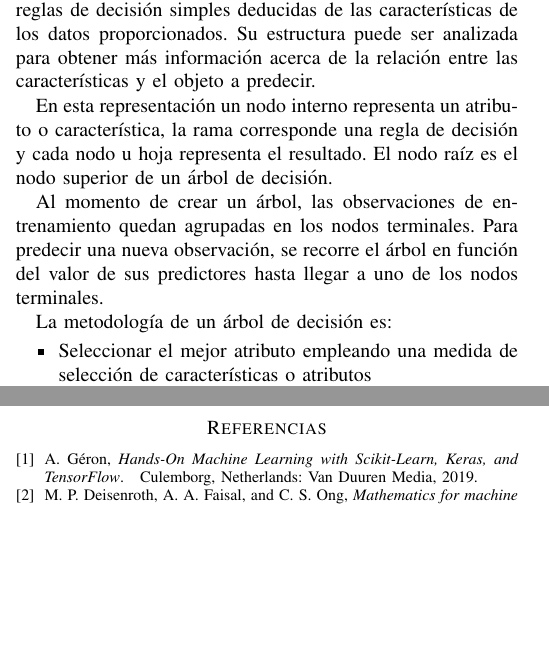
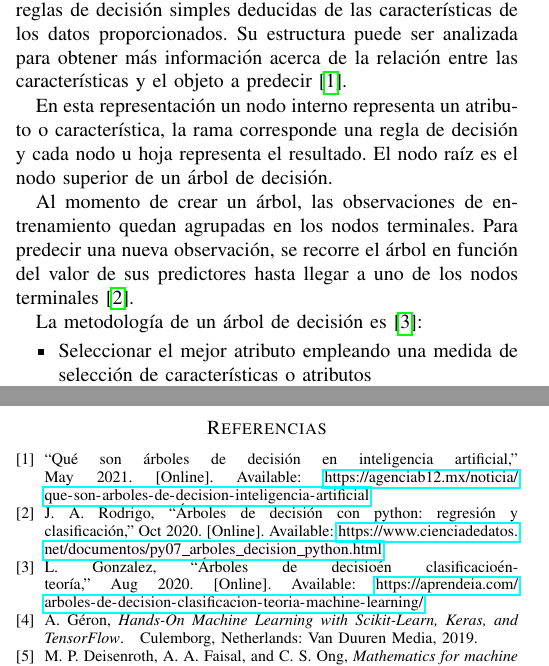
Before and after one commit to JuanEcheagaray75/cancer-clf, a LaTeX paper (report/main.tex, which reads report/references.bib): two parts of the columns of pages 1 and 5 of 5, joined at a grey line, cut so that both start at the same text, the shorter picture padded with empty space. Compiled offline with pdfLaTeX.

Commit message:
added emily references

```diff
--- a/report/main.tex
+++ b/report/main.tex
@@ -17,6 +17,8 @@
 \usepackage{amssymb}
 \usepackage[spanish]{babel}
 \usepackage{cite}
+
+\DeclareUnicodeCharacter{0301}{\'{e}}
 
 \usepackage{atbegshi} % erase first blank page
 \usepackage{hyperref}
@@ -66,13 +68,13 @@
 
         \subsection{Árbol de decisión: Emily Rebeca Méndez Cruz} \label{decision-tree}
 
-            Los árboles de decisión son un método de aprendizaje supervisado utilizado para la clasificación y la regresión. Este método tiene como objetivo crear un modelo que prediga el valor de una variable de destino mediante el aprendizaje de reglas de decisión simples deducidas de las características de los datos proporcionados. Su estructura puede ser analizada para obtener más información acerca de la relación entre las características y el objeto a predecir.
+            Los árboles de decisión son un método de aprendizaje supervisado utilizado para la clasificación y la regresión. Este método tiene como objetivo crear un modelo que prediga el valor de una variable de destino mediante el aprendizaje de reglas de decisión simples deducidas de las características de los datos proporcionados. Su estructura puede ser analizada para obtener más información acerca de la relación entre las características y el objeto a predecir \cite{agencia-b12_2021}.
 
             En esta representación un nodo interno representa un atributo o característica, la rama corresponde una regla de decisión y cada nodo u hoja representa el resultado. El nodo raíz es el nodo superior de un árbol de decisión.
 
-            Al momento de crear un árbol, las observaciones de entrenamiento quedan agrupadas en los nodos terminales. Para predecir una nueva observación, se recorre el árbol en función del valor de sus predictores hasta llegar a uno de los nodos terminales.
+            Al momento de crear un árbol, las observaciones de entrenamiento quedan agrupadas en los nodos terminales. Para predecir una nueva observación, se recorre el árbol en función del valor de sus predictores hasta llegar a uno de los nodos terminales \cite{rodrigo-2020}.
 
-            La metodología de un árbol de decisión es:
+            La metodología de un árbol de decisión es \cite{gonzalez-2020}:
             \begin{itemize}
                 \item Seleccionar el mejor atributo empleando una medida de selección de características o atributos
                 \item Hacer del atributo seleccionado un nodo de decisión y dividir el conjunto de datos en subconjuntos más pequeños
--- a/report/references.bib
+++ b/report/references.bib
@@ -48,8 +48,16 @@
 }
 
 @misc{mathworks-2022,
-	author = {{MathWorks}},
-	title = {{Support Vector Machine (SVM)}},
-	url = {https://la.mathworks.com/discovery/support-vector-machine.html},
-	year = {2022},
+  author = {{MathWorks}},
+  title  = {{Support Vector Machine (SVM)}},
+  url    = {https://la.mathworks.com/discovery/support-vector-machine.html},
+  year   = {2022}
 }
+
+@misc{agencia-b12_2021,
+  title     = {Qué son árboles de decisión en inteligencia artificial},
+  url       = {https://agenciab12.mx/noticia/que-son-arboles-de-decision-inteligencia-artificial},
+  journal   = {Agencia B12},
+  publisher = {B12 Tech4Business},
+  year      = {2021},
+  month     = {May}
@@ -55,0 +71,12 @@
+  year    = {2020},
+  month   = {Aug}
+}
+
+@misc{rodrigo-2020,
+  title   = {Árboles de decisión con Python: regresión y clasificación},
+  url     = {https://www.cienciadedatos.net/documentos/py07_arboles_decision_python.html},
+  journal = {Arboles de decision python},
+  author  = {Rodrigo, Joaquín  Amat},
+  year    = {2020},
+  month   = {Oct}
+}
```
Also changed, not shown: report/main.pdf, report/main.tex (2 more changed lines), report/references.bib (15 more changed lines).
